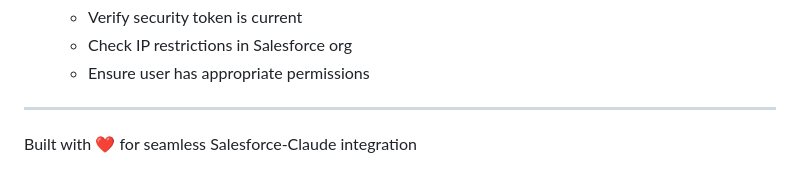
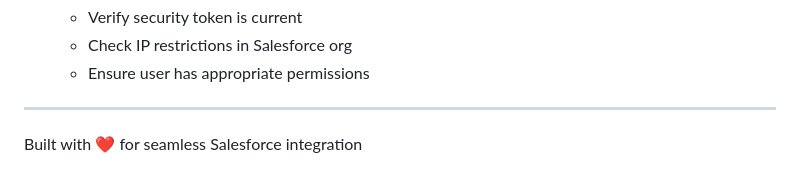
Before and after one commit to gellasangameshgupta/sf_mcp_oc, a Markdown page: README.md, the part around the change. Rendered like a GitHub page.

Commit message:
changes for readme

```diff
--- a/README.md
+++ b/README.md
@@ -220,4 +220,4 @@ Orders should have:
 
 ---
 
-Built with ❤️ for seamless Salesforce-Claude integration
+Built with ❤️ for seamless Salesforce integration
```
